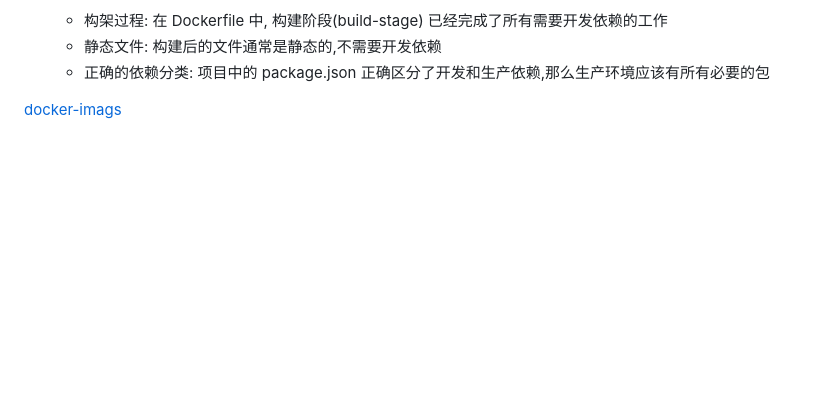
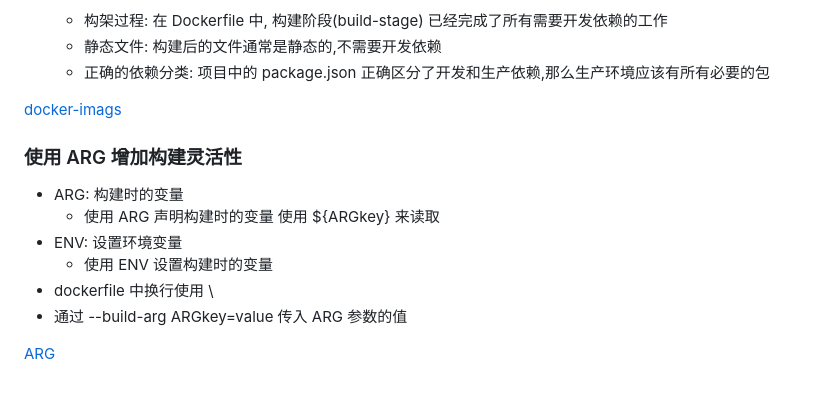
Before and after one commit to purr-joureny/docker-study-space, a Markdown page: 1-docker.md, the part around the change. Rendered like a GitHub page; blank space fills up the shorter version.

Commit message:
ARG

```diff
--- a/1-docker.md
+++ b/1-docker.md
@@ -137,3 +137,14 @@ CMD ["node", "./dist/main.js"]
   - 正确的依赖分类: 项目中的 package.json 正确区分了开发和生产依赖,那么生产环境应该有所有必要的包
 
 [docker-imags](./images/docker-images.jpg)
+
+### 使用 ARG 增加构建灵活性
+
+- ARG: 构建时的变量
+  - 使用 ARG 声明构建时的变量 使用 ${ARGkey} 来读取
+- ENV: 设置环境变量
+  - 使用 ENV 设置构建时的变量
+- dockerfile 中换行使用 \
+- 通过 --build-arg ARGkey=value 传入 ARG 参数的值
+
+[ARG](./images/ARG-ENV.jpg)
```
Also changed, not shown: images/ARG-ENV.jpg (added), 3 other files.
